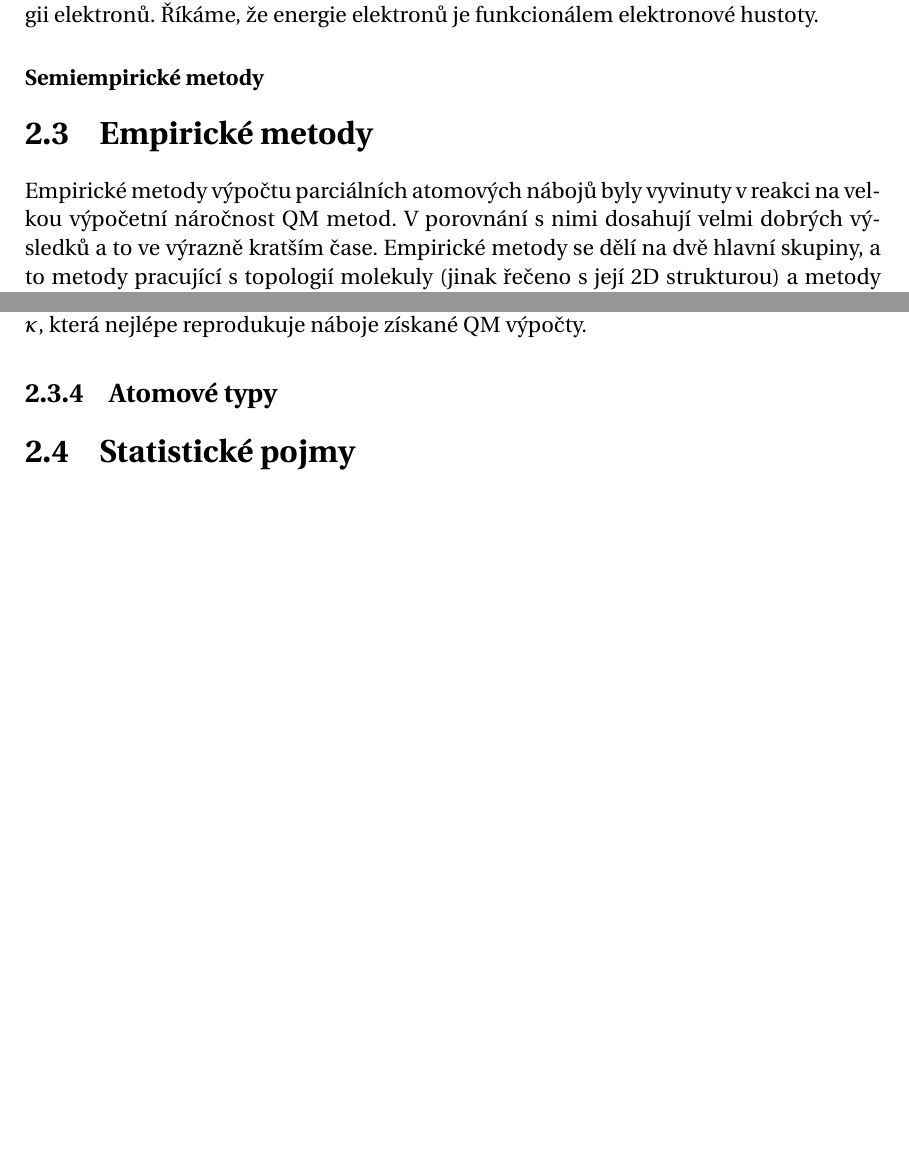
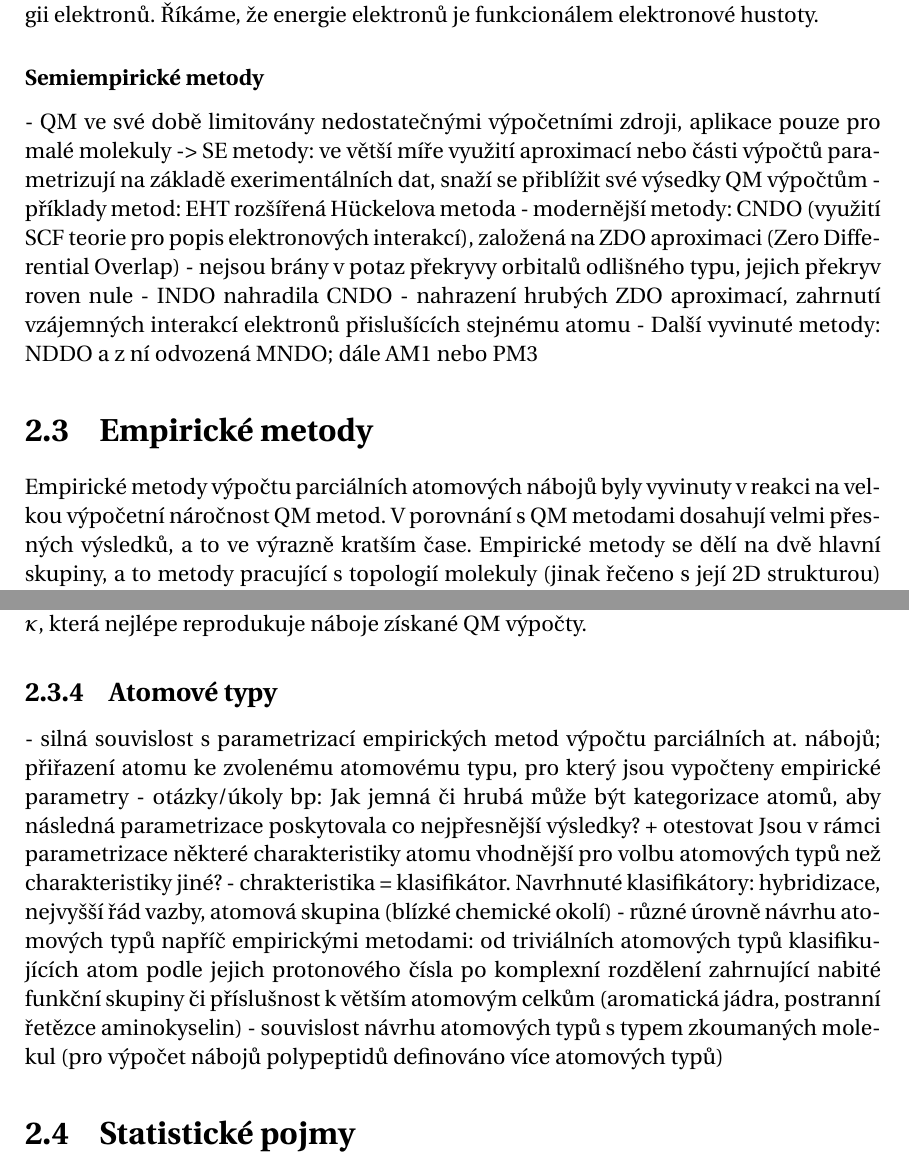
Before and after one commit to radenka/bp-text-overleaf, a LaTeX thesis (bc_thesis.tex, which reads text_prace/04_Kap_02_Teorie.tex): two parts of pages 15 and 18 of 26, joined at a grey line, cut so that both start at the same text, the shorter picture padded with empty space. Compiled offline with pdfLaTeX.

Commit message:
Data for Atom types and SE methods added. Statistics missing. Complete it ASAP!

```diff
--- a/text_prace/04_Kap_02_Teorie.tex
+++ b/text_prace/04_Kap_02_Teorie.tex
@@ -87,9 +87,13 @@ Jedním z cílů DFT metod je výpočet celkové energie elektronů na základě
 % Myšlenka DFT: všecky elektronové vlastnosti se získají z elektronové hustoty (např. energie systému/energie základního stavu - Leach) (Peťa BP). Jednodušší v porovnání s výpočtem vlnové funkce, kde je zahrnut ještě popis elektronu. Leach: Cílem DFT je výpočet elektronové hustoty systému a zní získání celkové energie elektronů (electronic energy).
 % Typy používaných funkcionálů: Local Density Aproximation (LDA), Generalized Gradient Aproximation (GGA) a Hybrid Functionals (hybridní funkcionály).
 \subsubsection{Semiempirické metody}
-
+- QM ve své době limitovány nedostatečnými výpočetními zdroji, aplikace pouze pro malé molekuly -> SE metody: ve větší míře využití aproximací nebo části výpočtů parametrizují na základě exerimentálních dat, snaží se přiblížit své výsedky QM výpočtům
+- příklady metod: EHT rozšířená Hückelova metoda
+- modernější metody: CNDO (využití SCF teorie pro popis elektronových interakcí), založená na ZDO aproximaci (Zero Differential Overlap) - nejsou brány v potaz překryvy orbitalů odlišného typu, jejich překryv roven nule
+- INDO nahradila CNDO - nahrazení hrubých ZDO aproximací, zahrnutí vzájemných interakcí elektronů přislušících stejnému atomu
+- Další vyvinuté metody: NDDO a z ní odvozená MNDO; dále AM1 nebo PM3
 \section{Empirické metody}
-Empirické metody výpočtu parciálních atomových nábojů byly vyvinuty v reakci na velkou výpočetní náročnost QM metod. V porovnání s nimi dosahují velmi dobrých výsledků a to ve výrazně kratším čase. Empirické metody se dělí na dvě hlavní skupiny, a to metody pracující s topologií molekuly (jinak řečeno s její 2D strukturou) a metody pracující s prostorovým uspořádáním molekuly. Metody zastupující obě uvedené skupiny, jmenovitě metoda PEOE a metoda EEM, jsou popsány v odstavcích níže.
+Empirické metody výpočtu parciálních atomových nábojů byly vyvinuty v reakci na velkou výpočetní náročnost QM metod. V porovnání s QM metodami dosahují velmi přesných výsledků, a to ve výrazně kratším čase. Empirické metody se dělí na dvě hlavní skupiny, a to metody pracující s topologií molekuly (jinak řečeno s její 2D strukturou) a metody pracující s prostorovým uspořádáním molekuly. Metody zastupující obě uvedené skupiny, jmenovitě metoda PEOE a metoda EEM, jsou popsány v odstavcích níže.
 \subsection{PEOE}
 Metoda PEOE (\textit{Partial Equalization of Orbital Electronegativity}), známá také pod jménem autorů jako metoda Gasteiger-Marsili, byla poprvé publikována v roce 1980 [c]. Metodu lze aplikovat pouze na systémy obsahující $\sigma$ vazby a nekonjugované $\pi$  vazby, později však byla autory rozšířena i o výpočet systémů konjugovaných $\pi$ vazeb. V rámci metody není uvažována 3D struktura molekuly, pracuje se pouze s její topologií.
 
@@ -193,6 +197,11 @@ Pro každou hodnotu parametru $\kappa$ ze zvoleného intervalu jsou hledány vho
 %dle PEOE vede princip úplné ekvalizace elnegativit k chemicky nepřijatelným výsledkům (článek)
 
 \subsection{Atomové typy}
+- silná souvislost s parametrizací empirických metod výpočtu parciálních at. nábojů; přiřazení atomu ke zvolenému atomovému typu, pro který jsou vypočteny empirické parametry
+- otázky/úkoly bp: Jak jemná či hrubá může být kategorizace atomů, aby následná parametrizace poskytovala co nejpřesnější výsledky? + otestovat
+Jsou v rámci parametrizace některé charakteristiky atomu vhodnější pro volbu atomových typů než charakteristiky jiné? - chrakteristika = klasifikátor. Navrhnuté klasifikátory: hybridizace, nejvyšší řád vazby, atomová skupina (blízké chemické okolí)
+- různé úrovně návrhu atomových typů napříč empirickými metodami: od triviálních atomových typů klasifikujících atom podle jejich protonového čísla po komplexní rozdělení zahrnující nabité funkční skupiny či příslušnost k větším atomovým celkům (aromatická jádra, postranní řetězce aminokyselin)
+- souvislost návrhu atomových typů s typem zkoumaných molekul (pro výpočet nábojů polypeptidů definováno více atomových typů)
 \section{Statistické pojmy}
 \subsection{Průměrná a maximální absolutní odchylka}
 \subsection{RMSD}
```
Also changed, not shown: text_prace/04_Kap_02_Teorie.tex (2 more changed lines).
